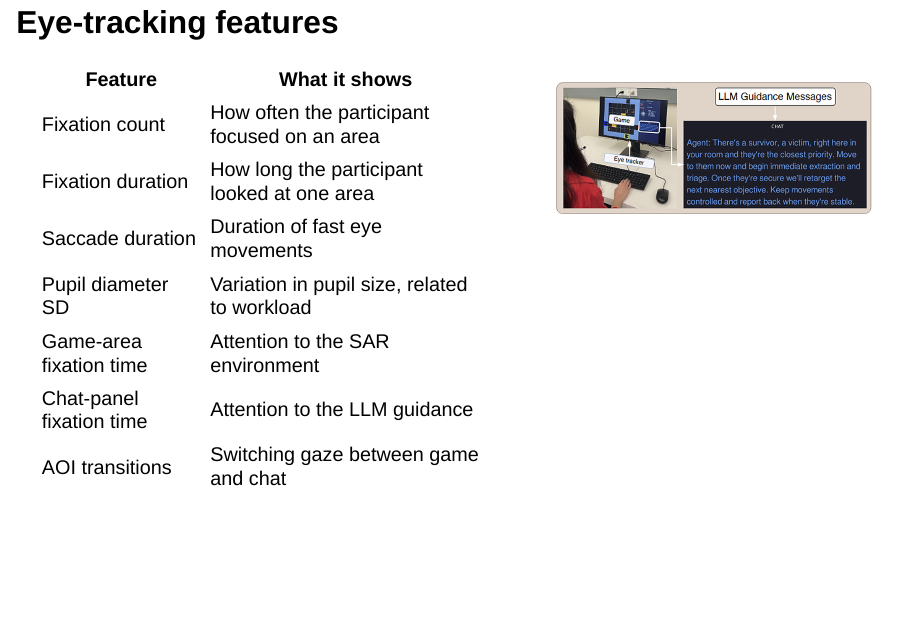
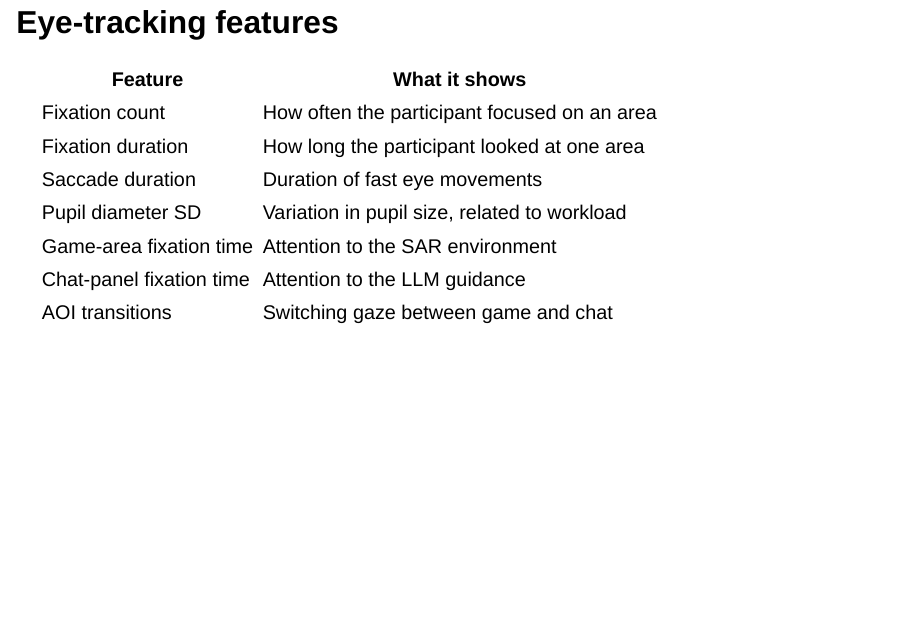
Before and after one commit to elaheoveisi/ieee_smc, a Quarto document (presentation/smc.qmd): page 9 of 16. Rendered offline with R 4.5, knitr and Pandoc in place of Quarto, with nearby package versions; drawn as Slidy slides in place of the format the file asks for.

Commit message:
Remove image from eye-tracking features slide and widen table
Co-Authored-By: Claude Sonnet 5 <noreply@anthropic.com>

```diff
--- a/presentation/smc.qmd
+++ b/presentation/smc.qmd
@@ -184,8 +184,6 @@ Avoid lava, use keys, open doors.
 
 ## Eye-tracking [features]{.accent}
 
-::: {.columns}
-::: {.column width="58%"}
 | Feature | What it shows |
 |---|---|
 | Fixation count | How often the participant focused on an area |
--- a/presentation/theme.scss
+++ b/presentation/theme.scss
@@ -334,23 +334,17 @@ $heading-font: "Rubik", sans-serif !default;
     border-bottom: 1px solid rgba(255,255,255,0.1);
 }
 
-/* Compact the eye-tracking slide without changing other tables. */
+/* Stretch the eye-tracking slide's table to fill the full slide width. */
 .reveal #eye-tracking-features {
     table {
-        font-size: 0.8em;
-        line-height: 1.3;
+        width: 100%;
+        font-size: 1em;
+        line-height: 1.4;
     }
 
-    table td {
-        padding: 0.4em 0.65em;
-    }
-
-    .column img {
-        display: block;
-        width: 92% !important;
-        max-height: 460px;
-        object-fit: contain;
-        margin: 0 auto;
+    table td,
+    table th {
+        padding: 0.55em 0.8em;
     }
 }
 
```
Also changed, not shown: presentation/smc.html, presentation/smc.qmd (5 more changed lines), 1 other file.
